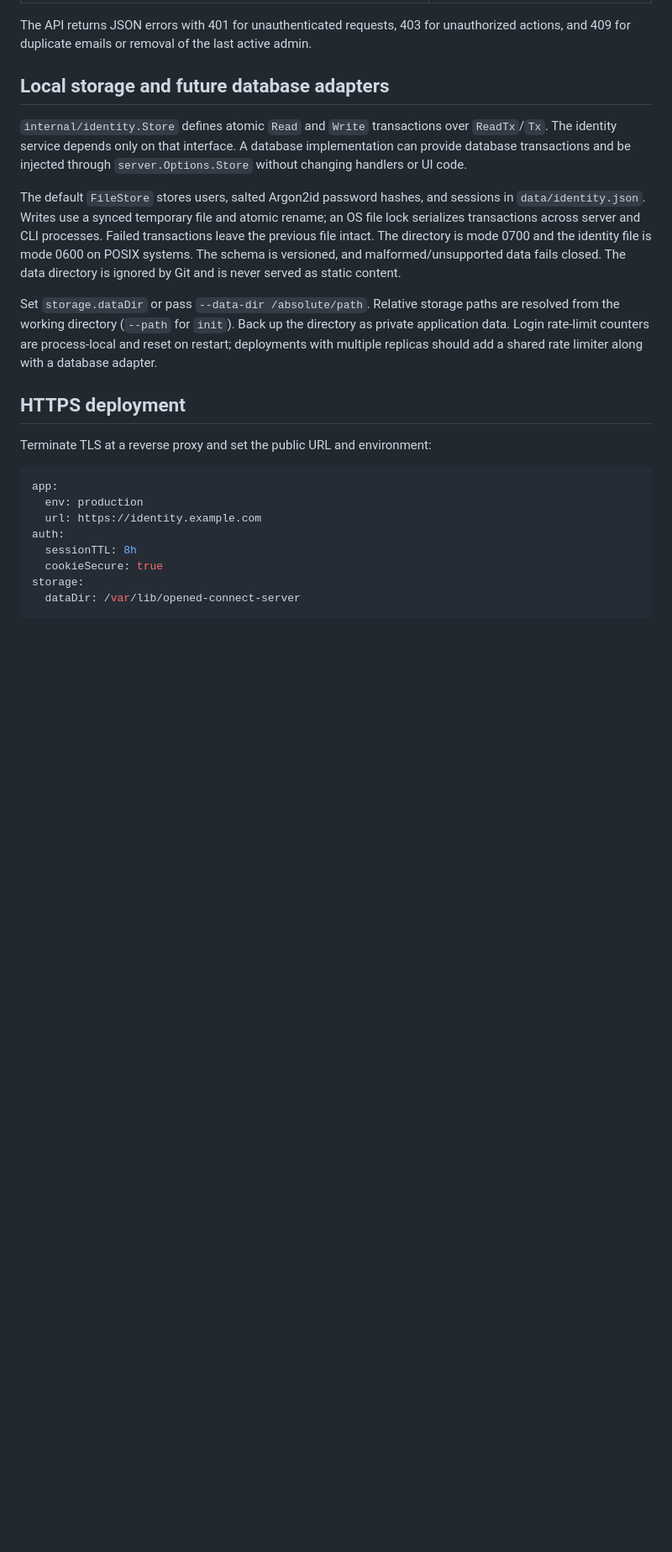
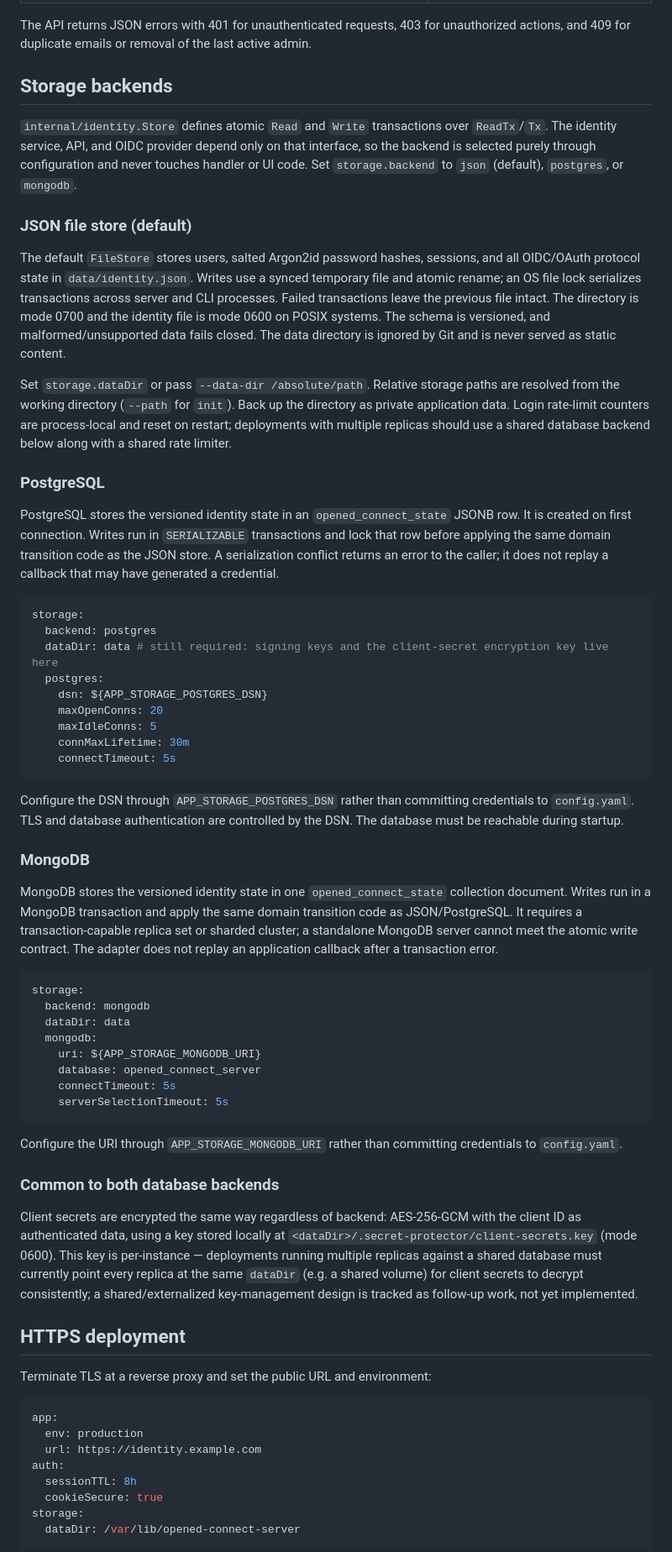
Before and after one commit to prasenjit-net/opened-connect-server, a Markdown page: README.md, the part around one of its changes. Shown at 84% size. GitHub-like rendering; blank space fills up the shorter version.

Commit message:
docs: describe current storage backend behavior

````diff
--- a/README.md
+++ b/README.md
@@ -177,13 +179,54 @@ Initialization refuses to modify any existing user store, even with `--force`. T
 
 The API returns JSON errors with 401 for unauthenticated requests, 403 for unauthorized actions, and 409 for duplicate emails or removal of the last active admin.
 
-## Local storage and future database adapters
+## Storage backends
 
-`internal/identity.Store` defines atomic `Read` and `Write` transactions over `ReadTx`/`Tx`. The identity service depends only on that interface. A database implementation can provide database transactions and be injected through `server.Options.Store` without changing handlers or UI code.
+`internal/identity.Store` defines atomic `Read` and `Write` transactions over `ReadTx`/`Tx`. The identity service, API, and OIDC provider depend only on that interface, so the backend is selected purely through configuration and never touches handler or UI code. Set `storage.backend` to `json` (default), `postgres`, or `mongodb`.
 
-The default `FileStore` stores users, salted Argon2id password hashes, and sessions in `data/identity.json`. Writes use a synced temporary file and atomic rename; an OS file lock serializes transactions across server and CLI processes. Failed transactions leave the previous file intact. The directory is mode 0700 and the identity file is mode 0600 on POSIX systems. The schema is versioned, and malformed/unsupported data fails closed. The data directory is ignored by Git and is never served as static content.
+### JSON file store (default)
 
-Set `storage.dataDir` or pass `--data-dir /absolute/path`. Relative storage paths are resolved from the working directory (`--path` for `init`). Back up the directory as private application data. Login rate-limit counters are process-local and reset on restart; deployments with multiple replicas should add a shared rate limiter along with a database adapter.
+The default `FileStore` stores users, salted Argon2id password hashes, sessions, and all OIDC/OAuth protocol state in `data/identity.json`. Writes use a synced temporary file and atomic rename; an OS file lock serializes transactions across server and CLI processes. Failed transactions leave the previous file intact. The directory is mode 0700 and the identity file is mode 0600 on POSIX systems. The schema is versioned, and malformed/unsupported data fails closed. The data directory is ignored by Git and is never served as static content.
+
+Set `storage.dataDir` or pass `--data-dir /absolute/path`. Relative storage paths are resolved from the working directory (`--path` for `init`). Back up the directory as private application data. Login rate-limit counters are process-local and reset on restart; deployments with multiple replicas should use a shared database backend below along with a shared rate limiter.
+
+### PostgreSQL
+
+PostgreSQL stores the versioned identity state in an `opened_connect_state` JSONB row. It is created on first connection. Writes run in `SERIALIZABLE` transactions and lock that row before applying the same domain transition code as the JSON store. A serialization conflict returns an error to the caller; it does not replay a callback that may have generated a credential.
+
+```yaml
+storage:
+  backend: postgres
+  dataDir: data # still required: signing keys and the client-secret encryption key live here
+  postgres:
+    dsn: ${APP_STORAGE_POSTGRES_DSN}
+    maxOpenConns: 20
+    maxIdleConns: 5
+    connMaxLifetime: 30m
+    connectTimeout: 5s
+```
+
+Configure the DSN through `APP_STORAGE_POSTGRES_DSN` rather than committing credentials to `config.yaml`. TLS and database authentication are controlled by the DSN. The database must be reachable during startup.
+
+### MongoDB
+
+MongoDB stores the versioned identity state in one `opened_connect_state` collection document. Writes run in a MongoDB transaction and apply the same domain transition code as JSON/PostgreSQL. It requires a transaction-capable replica set or sharded cluster; a standalone MongoDB server cannot meet the atomic write contract. The adapter does not replay an application callback after a transaction error.
+
+```yaml
+storage:
+  backend: mongodb
+  dataDir: data
+  mongodb:
+    uri: ${APP_STORAGE_MONGODB_URI}
+    database: opened_connect_server
+    connectTimeout: 5s
+    serverSelectionTimeout: 5s
+```
+
+Configure the URI through `APP_STORAGE_MONGODB_URI` rather than committing credentials to `config.yaml`.
+
+### Common to both database backends
+
+Client secrets are encrypted the same way regardless of backend: AES-256-GCM with the client ID as authenticated data, using a key stored locally at `<dataDir>/.secret-protector/client-secrets.key` (mode 0600). This key is per-instance — deployments running multiple replicas against a shared database must currently point every replica at the same `dataDir` (e.g. a shared volume) for client secrets to decrypt consistently; a shared/externalized key-management design is tracked as follow-up work, not yet implemented.
 
 ## HTTPS deployment
 
````
Also changed, not shown: other parts of README.md (+16 -12 lines).
